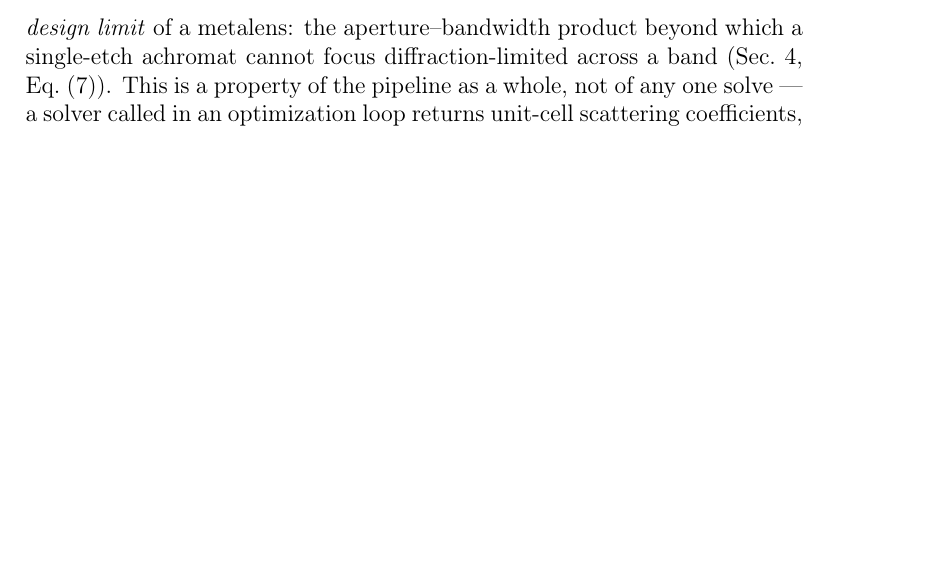
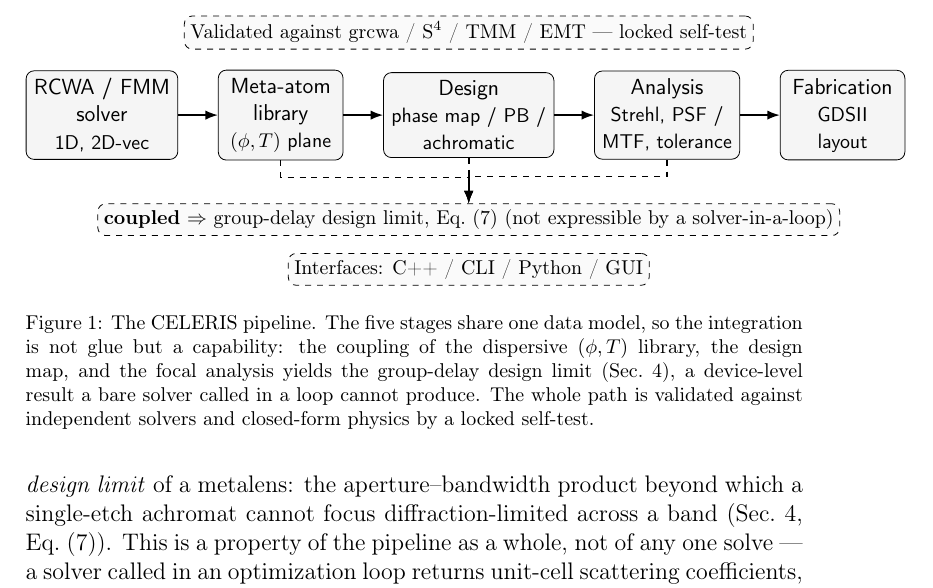
Before and after one commit to jeebuscrossaint/CELERIS, a LaTeX paper (paper/paper.tex): part of page 5 of 19, cut at the place of the change, the shorter picture padded with empty space. Compiled offline with pdfLaTeX.

Commit message:
paper: add pipeline schematic (Fig. 1) — the novelty thesis, visualized
TikZ schematic of the five-stage pipeline (solver -> library -> design ->
analysis -> GDSII) sharing one data model, with the coupling callout showing it
yields the group-delay design limit a solver-in-a-loop can't express, plus the
validation and interfaces bands. Directly reinforces the #4 reframe. Referenced
from Statement of need. Compiles clean, 19pp, 0 undefined refs.

```diff
--- a/paper/paper.tex
+++ b/paper/paper.tex
@@ -10,6 +10,8 @@
 \usepackage{booktabs}
 \usepackage{pifont}
 \usepackage{url}
+\usepackage{tikz}
+\usetikzlibrary{positioning,arrows.meta}
 
 % Double square brackets for the Toeplitz convolution matrices (no extra package).
 \providecommand{\llbracket}{[\![}
@@ -177,6 +180,46 @@ device lies inside or outside the physically achievable region. Recovering this
 a published broadband achromat (Sec.~\ref{sec:validation}) is the paper's central
 demonstration that an integrated, validated workflow yields device-level physics that a
 bare kernel wrapped in a hand-written loop does not.
+
+\begin{figure*}[t]
+\centering
+\begin{tikzpicture}[
+  node distance=5mm and 7mm,
+  stage/.style={draw, rounded corners, align=center, minimum height=13mm,
+                minimum width=22mm, fill=black!4, font=\small\sffamily},
+  io/.style={draw, dashed, rounded corners, align=center, font=\footnotesize,
+             fill=black!2, inner sep=3pt},
+  arr/.style={-{Latex[length=2.2mm]}, thick}]
+  \node[stage] (solve)  {RCWA / FMM\\solver\\{\footnotesize 1D, 2D-vec}};
+  \node[stage, right=of solve]  (lib)    {Meta-atom\\library\\{\footnotesize $(\phi,T)$ plane}};
+  \node[stage, right=of lib]    (design) {Design\\{\footnotesize phase map / PB /}\\{\footnotesize achromatic}};
+  \node[stage, right=of design] (ana)    {Analysis\\{\footnotesize Strehl, PSF /}\\{\footnotesize MTF, tolerance}};
+  \node[stage, right=of ana]    (gds)    {Fabrication\\{\footnotesize GDSII}\\{\footnotesize layout}};
+  \draw[arr] (solve)  -- (lib);
+  \draw[arr] (lib)    -- (design);
+  \draw[arr] (design) -- (ana);
+  \draw[arr] (ana)    -- (gds);
+  % one shared data model spanning all stages
+  \node[io, below=8mm of design] (limit)
+    {\textbf{coupled} $\Rightarrow$ group-delay design limit, Eq.~\eqref{eq:gdspan}
+     (not expressible by a solver-in-a-loop)};
+  \draw[arr, dashed] (lib.south)    -- ++(0,-3mm) -| (limit.north);
+  \draw[arr, dashed] (design.south) -- (limit.north);
+  \draw[arr, dashed] (ana.south)    -- ++(0,-3mm) -| (limit.north);
+  % validation (top) + interfaces (bottom) bands, centered to avoid overlap
+  \node[io, above=4mm of design] (val)
+    {Validated against grcwa / S$^4$ / TMM / EMT --- locked self-test};
+  \node[io, below=3mm of limit] (ifc)
+    {Interfaces: C++ / CLI / Python / GUI};
+\end{tikzpicture}
+\caption{The CELERIS pipeline. The five stages share one data model, so the
+integration is not glue but a capability: the coupling of the dispersive
+$(\phi,T)$ library, the design map, and the focal analysis yields the group-delay
+design limit (Sec.~\ref{sec:method}), a device-level result a bare solver called in
+a loop cannot produce. The whole path is validated against independent solvers and
+closed-form physics by a locked self-test.}
+\label{fig:pipeline}
+\end{figure*}
 
 %% ---------------------------------------------------------------------------
 \section{State of the field}
```
Also changed, not shown: paper/paper.tex (3 more changed lines).
